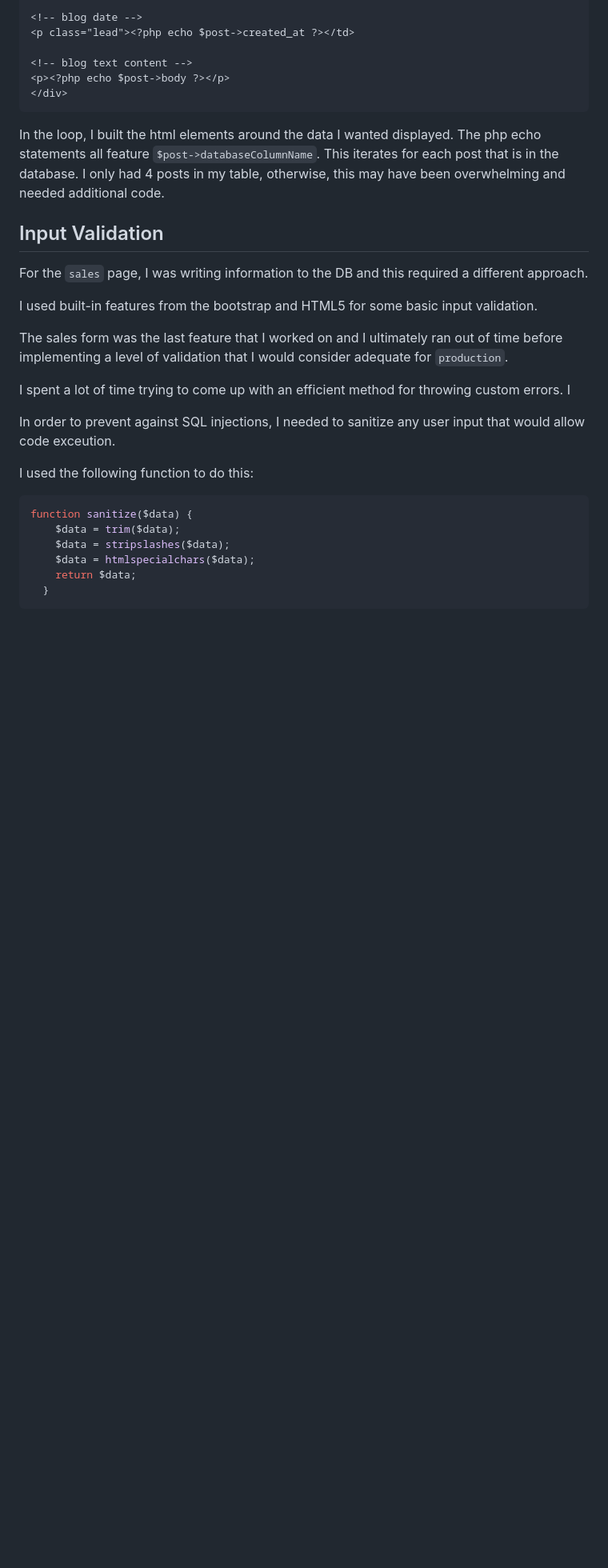
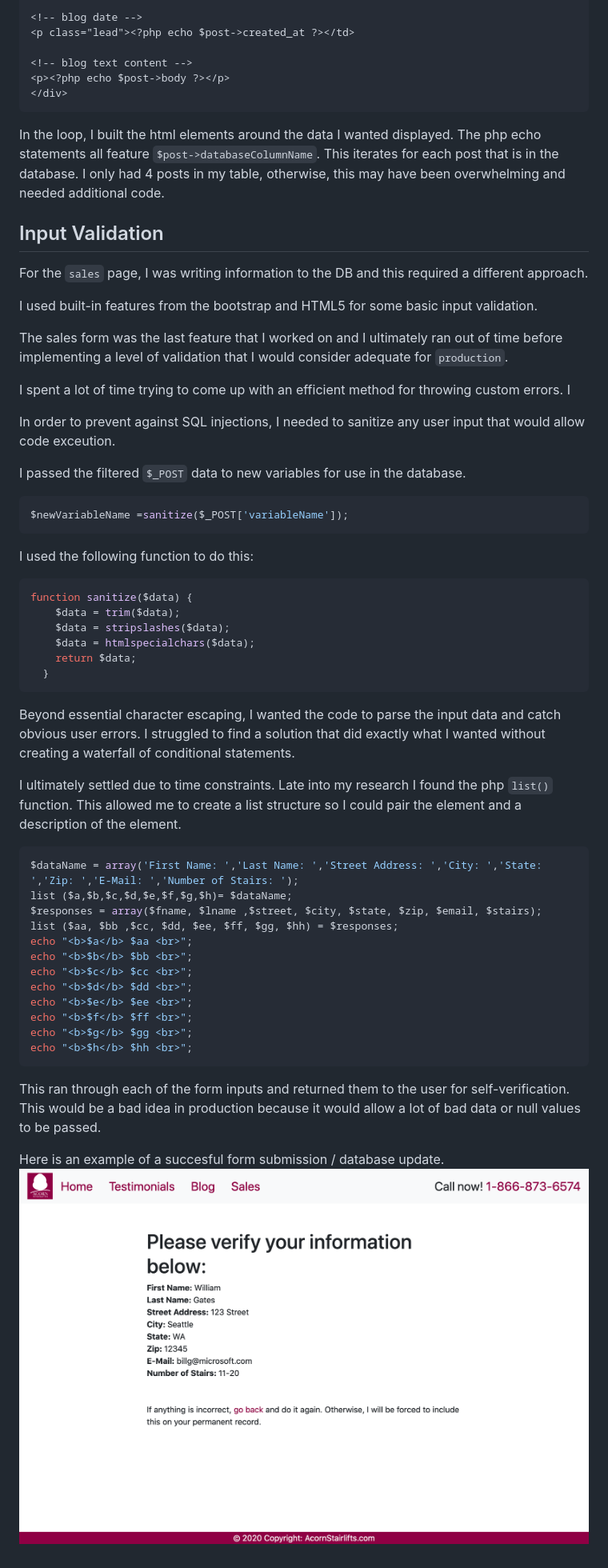
Before and after one commit to chrisdecrypted/acorn-demo, a Markdown page: README.md, the part around the change. Shown: that part at 80% size. Rendered like a GitHub page; pictures changed too: acorn_screenshots/input.png (added); blank space fills up the shorter version.

````diff
--- a/README.md
+++ b/README.md
@@ -137,6 +137,12 @@ I spent a lot of time trying to come up with an efficient method for throwing cu
 
 In order to prevent against SQL injections, I needed to sanitize any user input that would allow code exceution.
 
+I passed the filtered `$_POST` data to new variables for use in the database.
+
+```PHP
+$newVariableName =sanitize($_POST['variableName']);
+```
+
 I used the following function to do this:
 ```PHP
 function sanitize($data) {
@@ -146,3 +152,28 @@ function sanitize($data) {
     return $data;
   }
   ```
+
+Beyond essential character escaping, I wanted the code to parse the input data and catch obvious user errors. I struggled to find a solution that did exactly what I wanted without creating a waterfall of conditional statements.
+
+I ultimately settled due to time constraints. Late into my research I found the php `list()` function. This allowed me to create a list structure so I could pair the element and a description of the element.
+
+```PHP
+$dataName = array('First Name: ','Last Name: ','Street Address: ','City: ','State: ','Zip: ','E-Mail: ','Number of Stairs: ');
+list ($a,$b,$c,$d,$e,$f,$g,$h)= $dataName;
+$responses = array($fname, $lname ,$street, $city, $state, $zip, $email, $stairs);
+list ($aa, $bb ,$cc, $dd, $ee, $ff, $gg, $hh) = $responses;
+echo "<b>$a</b> $aa <br>";
+echo "<b>$b</b> $bb <br>";
+echo "<b>$c</b> $cc <br>";
+echo "<b>$d</b> $dd <br>";
+echo "<b>$e</b> $ee <br>";
+echo "<b>$f</b> $ff <br>";
+echo "<b>$g</b> $gg <br>";
+echo "<b>$h</b> $hh <br>";
+```
+
+This ran through each of the form inputs and returned them to the user for self-verification. This would be a bad idea in production because it would allow a lot of bad data or null values to be passed.
+
+
+Here is an example of a succesful form submission / database update.
+<img src="acorn_screenshots/input.png" alt="input validation" />
````
